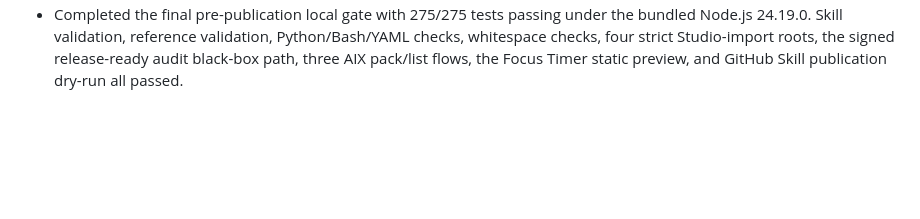
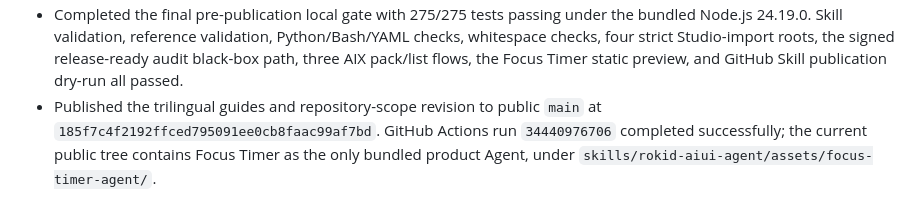
Before and after one commit to BreezeLife/rokid-aiui-agent-skill, a Markdown page: WORKLOG.md, the part around the change. Rendered like a GitHub page; blank space fills up the shorter version.

Commit message:
docs: record trilingual release verification

```diff
--- a/WORKLOG.md
+++ b/WORKLOG.md
@@ -113,3 +113,4 @@
 - Hardened the guides after independent review with a valid empty schema-1 claims ledger, deterministic verification order, explicit AIX help/preview/pack/list boundaries, exact audit exit-code mappings, and a clear rule that unexecuted Studio or physical-device gates remain `BLOCKED`.
 - Applied the repository-scope decision before publication: moved Focus Timer into the installed Skill assets as the sole product Agent, removed unrelated Agent source/tests/design records from the current tree, and updated CI and all three usage guides to the new Studio import root.
 - Completed the final pre-publication local gate with 275/275 tests passing under the bundled Node.js 24.19.0. Skill validation, reference validation, Python/Bash/YAML checks, whitespace checks, four strict Studio-import roots, the signed release-ready audit black-box path, three AIX pack/list flows, the Focus Timer static preview, and GitHub Skill publication dry-run all passed.
+- Published the trilingual guides and repository-scope revision to public `main` at `185f7c4f2192ffced795091ee0cb8faac99af7bd`. GitHub Actions run `34440976706` completed successfully; the current public tree contains Focus Timer as the only bundled product Agent, under `skills/rokid-aiui-agent/assets/focus-timer-agent/`.
```
Also changed, not shown: TASKS.md (+2 -1 lines).
